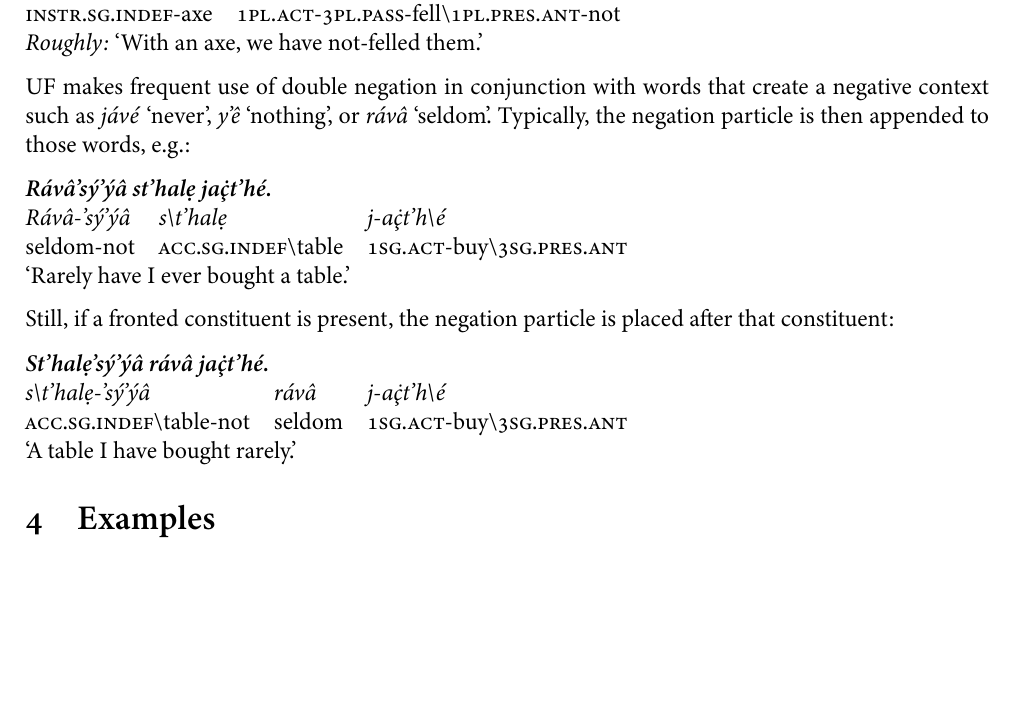
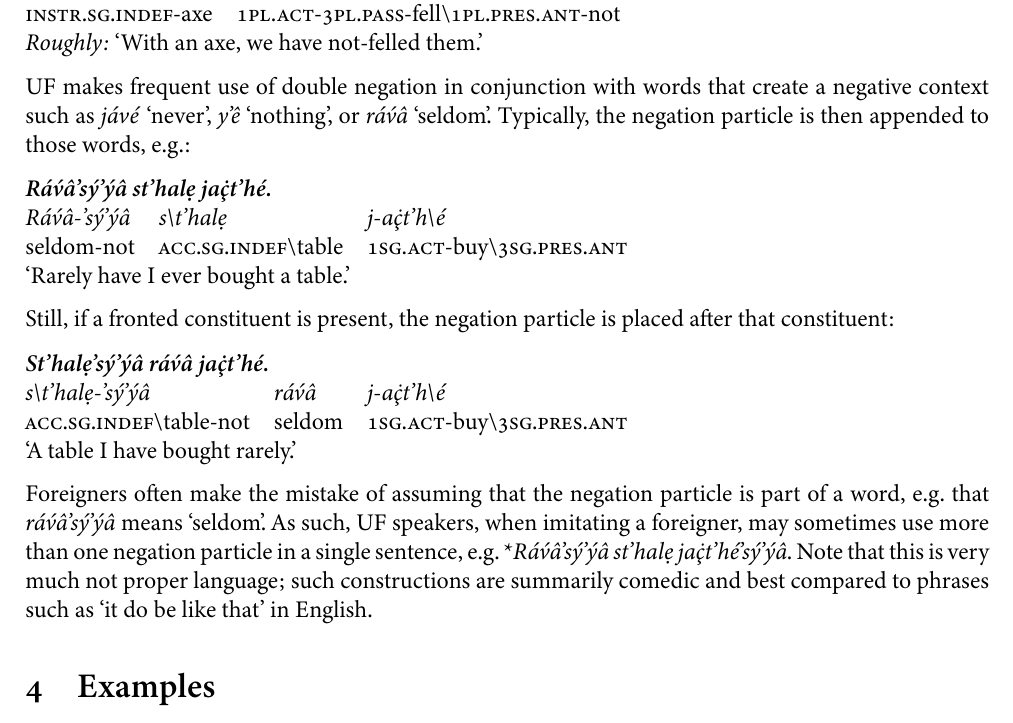
Before and after one commit to Agma-Schwa/ULTRAFRENCH, a LaTeX document (GRAMMAR.tex): part of page 16 of 19, cut so that both start at the same text, the shorter picture padded with empty space. The pictures show the PDF file GRAMMAR.pdf that the author committed with the source.

Commit message:
More syntax examples

```diff
--- a/GRAMMAR.tex
+++ b/GRAMMAR.tex
@@ -1123,23 +1123,28 @@ save perhaps to sound extremely ironic. ʑɑ̃ʋ̃ɛ̃
 }
 
 UF makes frequent use of double negation in conjunction with words that create a negative context
-such as *jávé* ‘never’, *y’ê* ‘nothing’, or *rávâ* ‘seldom’. Typically, the negation particle is
+such as *jávé* ‘never’, *y’ê* ‘nothing’, or *ráv́â* ‘seldom’. Typically, the negation particle is
 then appended to those words, e.g.:
 \gloss {
-    Rávâ’sý’ýâ st’halẹ jaç̇t'hé.
-    Rávâ-’sý’ýâ |s\Sl t’halẹ |j-aç̇t'h\Sl é
+    Ráv́â’sý’ýâ st’halẹ jaç̇t'hé.
+    Ráv́â-’sý’ýâ |s\Sl t’halẹ |j-aç̇t'h\Sl é
     seldom-not |\s{acc.sg.indef}\Sl table|\s{1sg.act}-buy\Sl\s{3sg.pres.ant}
     ‘Rarely have I ever bought a table.’
 }
 
 Still, if a fronted constituent is present, the negation particle is placed after that constituent:
 \gloss {
-    St’halẹ’sý’ýâ rávâ  jaç̇t'hé.
-    s\Sl t’halẹ-’sý’ýâ | rávâ |j-aç̇t'h\Sl é
+    St’halẹ’sý’ýâ ráv́â  jaç̇t'hé.
+    s\Sl t’halẹ-’sý’ýâ | ráv́â |j-aç̇t'h\Sl é
     \s{acc.sg.indef}\Sl table-not| seldom |\s{1sg.act}-buy\Sl\s{3sg.pres.ant}
     ‘A table I have bought rarely.’
 }
 
+Foreigners often make the mistake of assuming that the negation particle is part of a word,
+e.g. that *ráv́â’sý’ýâ* means ‘seldom’. As such, UF speakers, when imitating a foreigner, may
+sometimes use more than one negation particle in a single sentence, e.g. \**Ráv́â’sý’ýâ st’halẹ
+jaç̇t'hé’sý’ýâ*. Note that this is very much not proper language; such constructions are summarily
+comedic and best compared to phrases such as ‘it do be like that’ in English.
 
 \section{Examples}\label{sec:examples}
 \subsubsection{Simple Glossing Example}
```
Also changed, not shown: GRAMMAR.pdf, GRAMMAR.tex (2 more changed lines), 1 other file.
